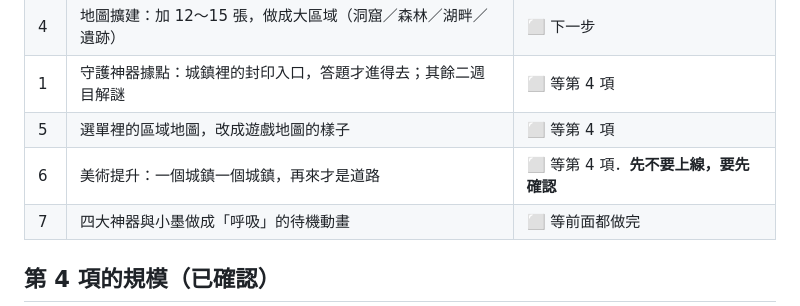
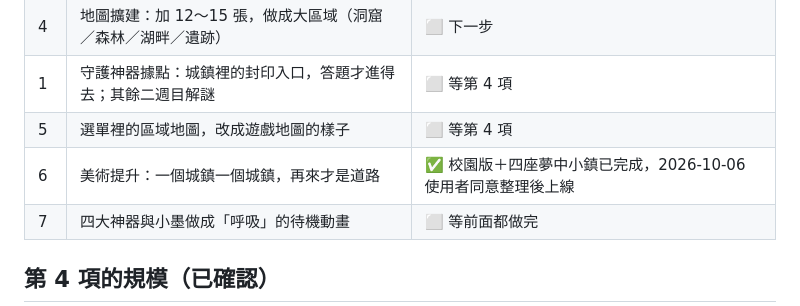
Before and after one commit to Hoyo55555/ciling-adventure, a Markdown page: 待辦清單.md, the part around the change. GitHub-like rendering.

```diff
--- a/待辦清單.md
+++ b/待辦清單.md
@@ -10,7 +10,7 @@
 | 4 | 地圖擴建：加 12～15 張，做成大區域（洞窟／森林／湖畔／遺跡） | ⬜ 下一步 |
 | 1 | 守護神器據點：城鎮裡的封印入口，答題才進得去；其餘二週目解謎 | ⬜ 等第 4 項 |
 | 5 | 選單裡的區域地圖，改成遊戲地圖的樣子 | ⬜ 等第 4 項 |
-| 6 | 美術提升：一個城鎮一個城鎮，再來才是道路 | ⬜ 等第 4 項．**先不要上線，要先確認** |
+| 6 | 美術提升：一個城鎮一個城鎮，再來才是道路 | ✅ 校園版＋四座夢中小鎮已完成，2026-10-06 使用者同意整理後上線 |
 | 7 | 四大神器與小墨做成「呼吸」的待機動畫 | ⬜ 等前面都做完 |
 
 ## 第 4 項的規模（已確認）
```
Also changed, not shown: README.md (+10 -1 lines).
